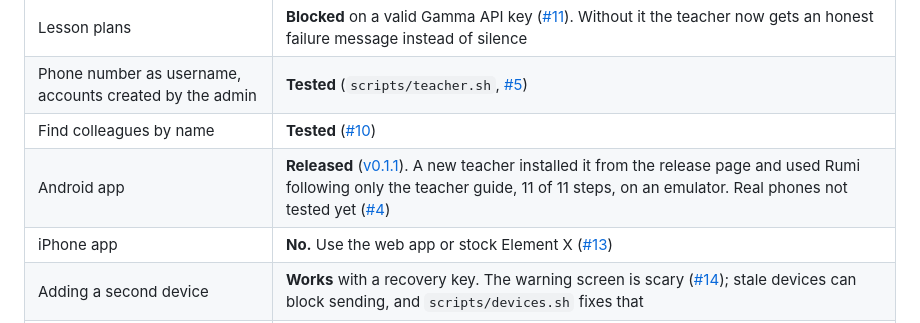
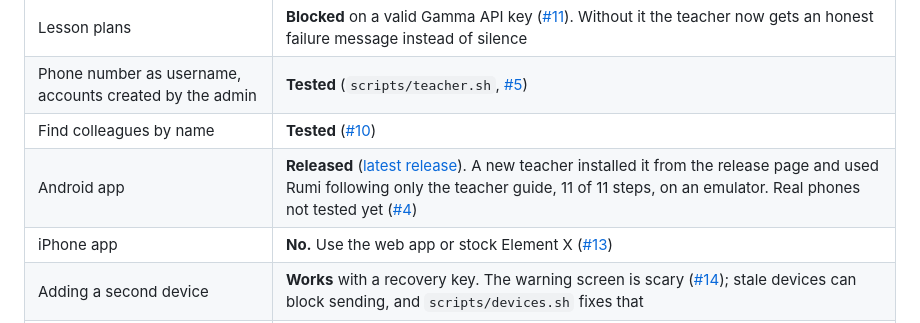
Before and after one commit to Orenda-Project/rumi-messenger, a Markdown page: README.md, the part around the change. Drawn GitHub-style.

Commit message:
docs: wording matches the app (start-chat confirmation), README points at the latest release
Co-Authored-By: Claude Fable 5.1 <noreply@anthropic.com>

```diff
--- a/README.md
+++ b/README.md
@@ -63,7 +63,7 @@ Tested means we ran it and have the output or the screenshots, not that we expec
 | Lesson plans | **Blocked** on a valid Gamma API key ([#11](https://github.com/Orenda-Project/rumi-messenger/issues/11)). Without it the teacher now gets an honest failure message instead of silence |
 | Phone number as username, accounts created by the admin | **Tested** (`scripts/teacher.sh`, [#5](https://github.com/Orenda-Project/rumi-messenger/issues/5)) |
 | Find colleagues by name | **Tested** ([#10](https://github.com/Orenda-Project/rumi-messenger/issues/10)) |
-| Android app | **Released** ([v0.1.1](https://github.com/Orenda-Project/element-x-android/releases/latest)). A new teacher installed it from the release page and used Rumi following only the teacher guide, 11 of 11 steps, on an emulator. Real phones not tested yet ([#4](https://github.com/Orenda-Project/rumi-messenger/issues/4)) |
+| Android app | **Released** ([latest release](https://github.com/Orenda-Project/element-x-android/releases/latest)). A new teacher installed it from the release page and used Rumi following only the teacher guide, 11 of 11 steps, on an emulator. Real phones not tested yet ([#4](https://github.com/Orenda-Project/rumi-messenger/issues/4)) |
 | iPhone app | **No.** Use the web app or stock Element X ([#13](https://github.com/Orenda-Project/rumi-messenger/issues/13)) |
 | Adding a second device | **Works** with a recovery key. The warning screen is scary ([#14](https://github.com/Orenda-Project/rumi-messenger/issues/14)); stale devices can block sending, and `scripts/devices.sh` fixes that |
 | Rumi's replies verified (no red shield) | **Tested** (`scripts/bot-cross-sign.sh`, [#15](https://github.com/Orenda-Project/rumi-messenger/issues/15)) |
```
Also changed, not shown: docs/TEACHER-GUIDE.md (+2 -2 lines).
